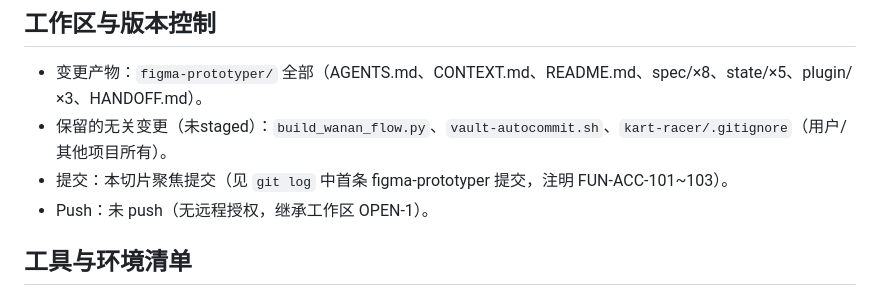
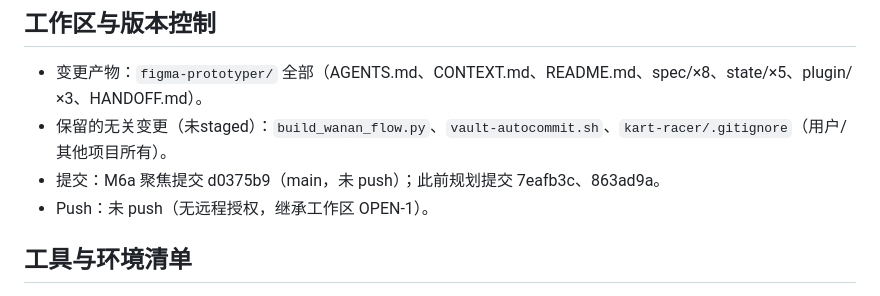
Before and after one commit to lyndonxn/figma-prototyper, a Markdown page: HANDOFF.md, the part around the change. Rendered like a GitHub page.

Commit message:
docs: HANDOFF 补记 M6a 提交 d0375b9

```diff
--- a/HANDOFF.md
+++ b/HANDOFF.md
@@ -86,7 +86,7 @@
 
 - 变更产物：`figma-prototyper/` 全部（AGENTS.md、CONTEXT.md、README.md、spec/×8、state/×5、plugin/×3、HANDOFF.md）。
 - 保留的无关变更（未staged）：`build_wanan_flow.py`、`vault-autocommit.sh`、`kart-racer/.gitignore`（用户/其他项目所有）。
-- 提交：本切片聚焦提交（见 `git log` 中首条 figma-prototyper 提交，注明 FUN-ACC-101~103）。
+- 提交：M6a 聚焦提交 d0375b9（main，未 push）；此前规划提交 7eafb3c、863ad9a。
 - Push：未 push（无远程授权，继承工作区 OPEN-1）。
 
 ## 工具与环境清单
```
